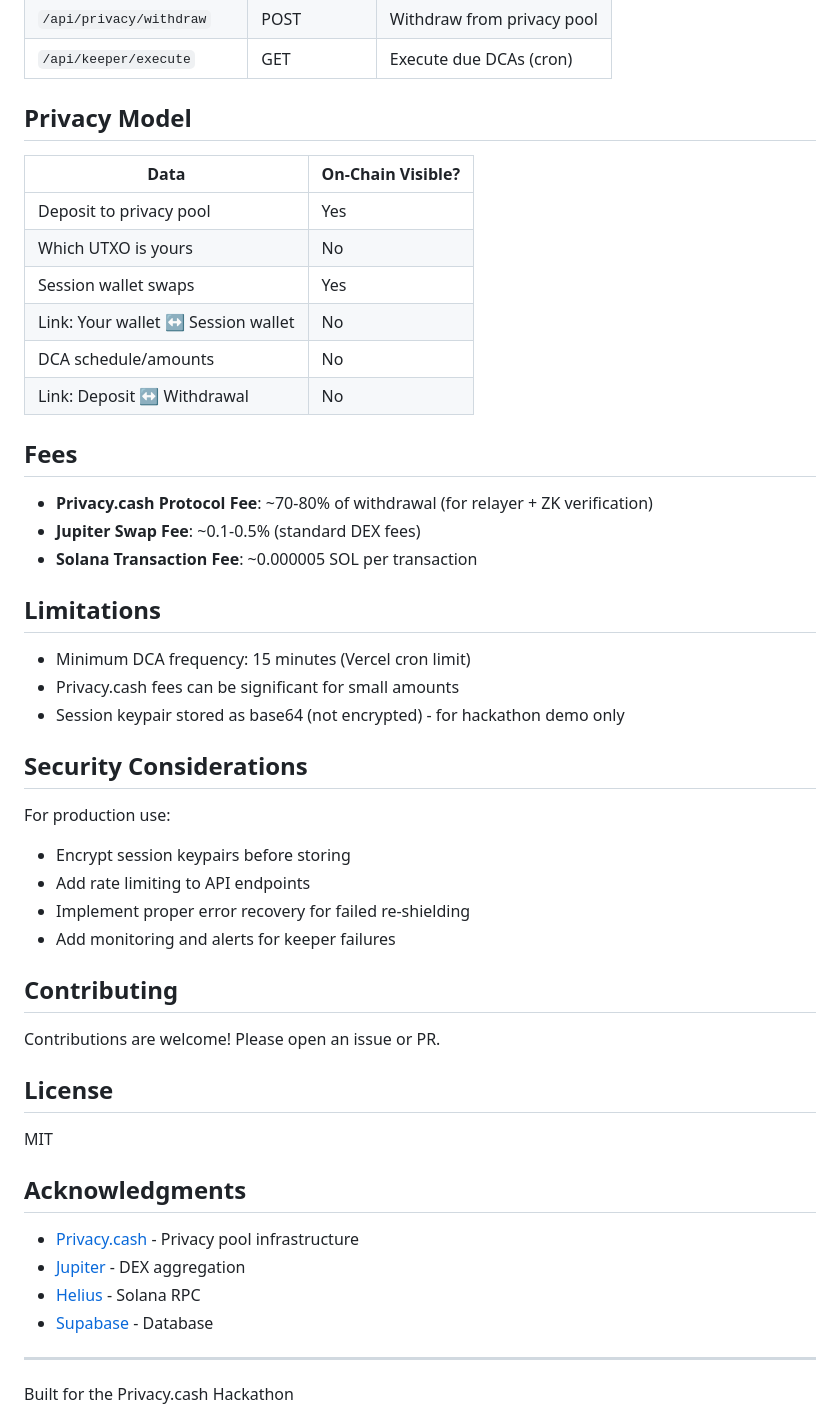
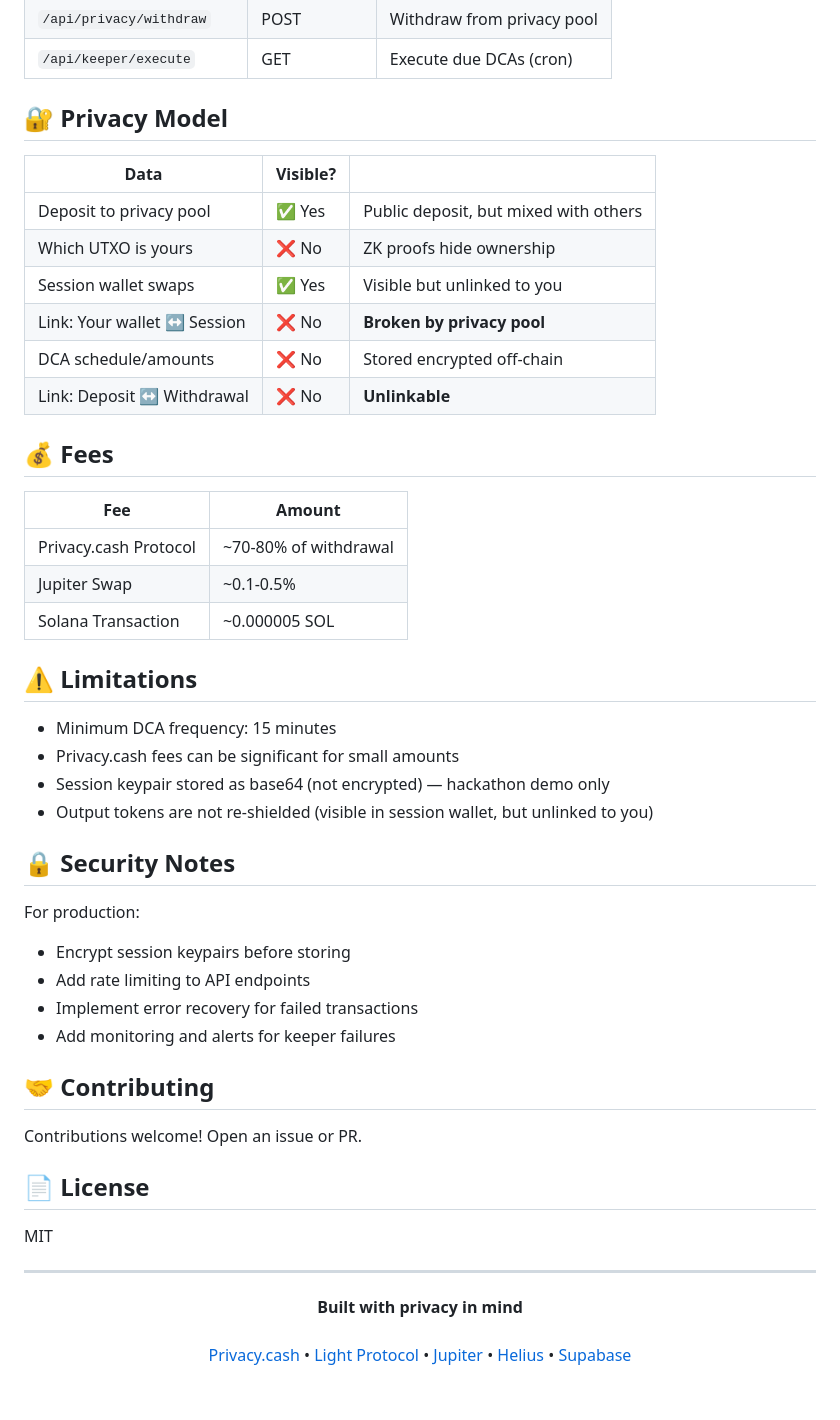
Before and after one commit to vaibhav0806/cloak-dca, a Markdown page: README.md, the part around one of its changes. Drawn GitHub-style; blank space fills up the shorter version.

```diff
--- a/README.md
+++ b/README.md
@@ -156,52 +176,56 @@ Set all variables from `.env.local` in Vercel's dashboard.
 | `/api/privacy/withdraw` | POST | Withdraw from privacy pool |
 | `/api/keeper/execute` | GET | Execute due DCAs (cron) |
 
-## Privacy Model
+## 🔐 Privacy Model
 
-| Data | On-Chain Visible? |
-|------|-------------------|
-| Deposit to privacy pool | Yes |
-| Which UTXO is yours | No |
-| Session wallet swaps | Yes |
-| Link: Your wallet ↔ Session wallet | No |
-| DCA schedule/amounts | No |
-| Link: Deposit ↔ Withdrawal | No |
+| Data | Visible? | |
+|------|----------|---|
+| Deposit to privacy pool | ✅ Yes | Public deposit, but mixed with others |
+| Which UTXO is yours | ❌ No | ZK proofs hide ownership |
+| Session wallet swaps | ✅ Yes | Visible but unlinked to you |
+| Link: Your wallet ↔ Session | ❌ No | **Broken by privacy pool** |
+| DCA schedule/amounts | ❌ No | Stored encrypted off-chain |
+| Link: Deposit ↔ Withdrawal | ❌ No | **Unlinkable** |
 
-## Fees
+## 💰 Fees
 
-- **Privacy.cash Protocol Fee**: ~70-80% of withdrawal (for relayer + ZK verification)
-- **Jupiter Swap Fee**: ~0.1-0.5% (standard DEX fees)
-- **Solana Transaction Fee**: ~0.000005 SOL per transaction
+| Fee | Amount |
+|-----|--------|
+| Privacy.cash Protocol | ~70-80% of withdrawal |
+| Jupiter Swap | ~0.1-0.5% |
+| Solana Transaction | ~0.000005 SOL |
 
-## Limitations
+## ⚠️ Limitations
 
-- Minimum DCA frequency: 15 minutes (Vercel cron limit)
+- Minimum DCA frequency: 15 minutes
 - Privacy.cash fees can be significant for small amounts
-- Session keypair stored as base64 (not encrypted) - for hackathon demo only
+- Session keypair stored as base64 (not encrypted) — hackathon demo only
+- Output tokens are not re-shielded (visible in session wallet, but unlinked to you)
 
-## Security Considerations
+## 🔒 Security Notes
 
-For production use:
+For production:
 - Encrypt session keypairs before storing
 - Add rate limiting to API endpoints
-- Implement proper error recovery for failed re-shielding
+- Implement error recovery for failed transactions
 - Add monitoring and alerts for keeper failures
 
-## Contributing
+## 🤝 Contributing
 
-Contributions are welcome! Please open an issue or PR.
+Contributions welcome! Open an issue or PR.
 
-## License
+## 📄 License
 
 MIT
 
-## Acknowledgments
-
-- [Privacy.cash](https://privacy.cash) - Privacy pool infrastructure
-- [Jupiter](https://jup.ag) - DEX aggregation
-- [Helius](https://helius.dev) - Solana RPC
-- [Supabase](https://supabase.com) - Database
-
 ---
 
-Built for the Privacy.cash Hackathon
+<div align="center">
+  <strong>Built with privacy in mind</strong>
+  <br /><br />
+  <a href="https://privacy.cash">Privacy.cash</a> •
+  <a href="https://lightprotocol.com">Light Protocol</a> •
+  <a href="https://jup.ag">Jupiter</a> •
+  <a href="https://helius.dev">Helius</a> •
+  <a href="https://supabase.com">Supabase</a>
+</div>
```
Also changed, not shown: other parts of README.md (+70 -50 lines).
